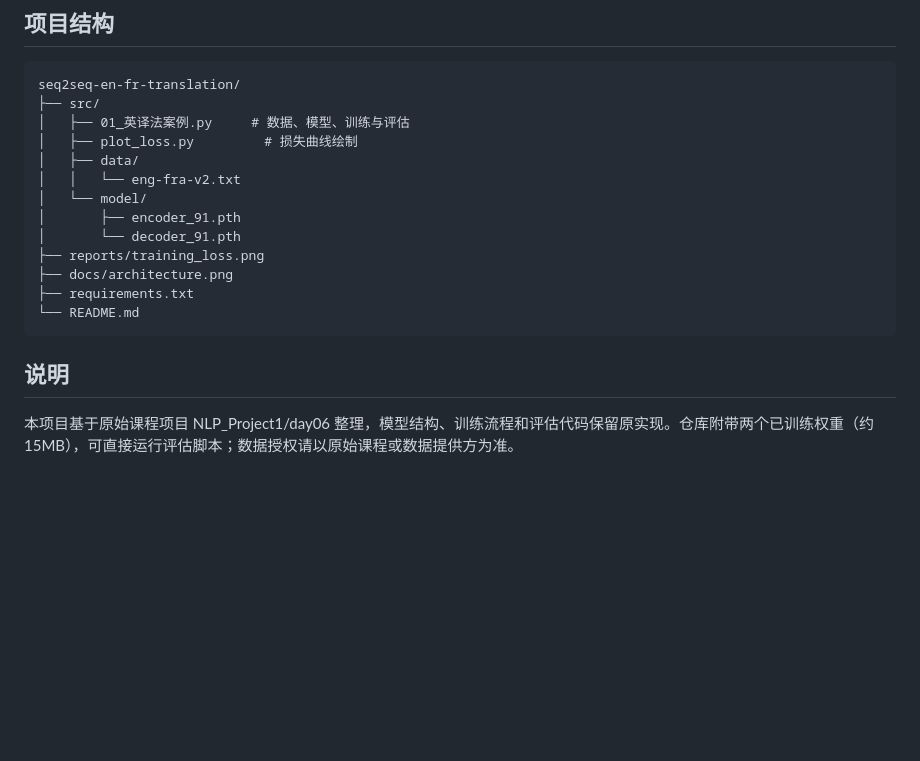
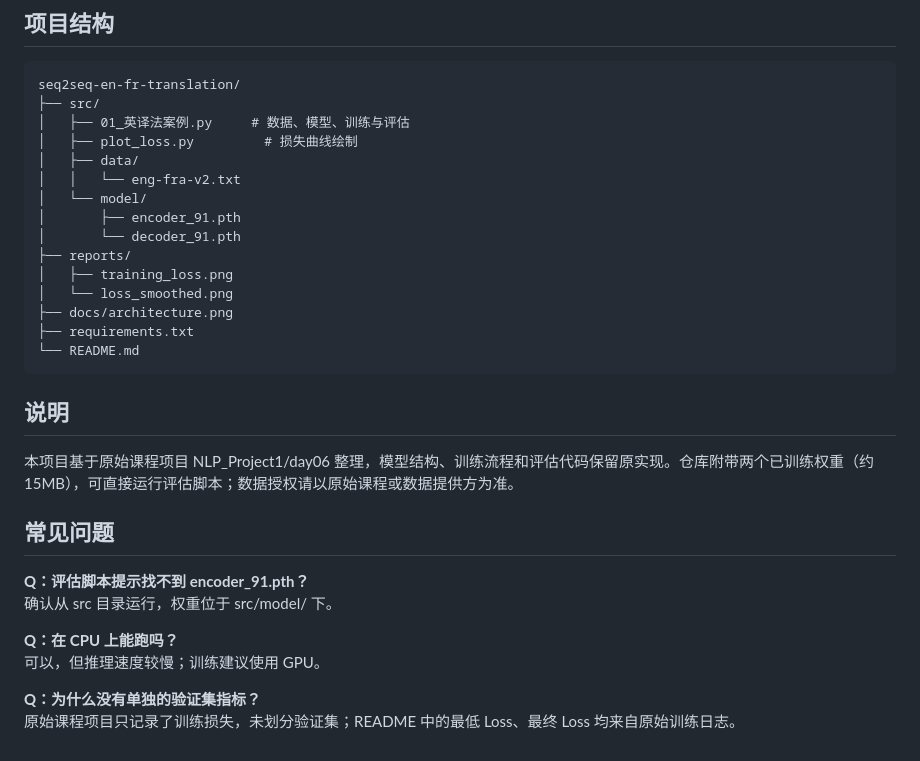
Before and after one commit to Smasun0721/seq2seq-en-fr-translation, a Markdown page: README.md, the part around one of its changes. GitHub-like rendering; blank space fills up the shorter version.

```diff
--- a/README.md
+++ b/README.md
@@ -120,7 +148,9 @@ seq2seq-en-fr-translation/
 │   └── model/
 │       ├── encoder_91.pth
 │       └── decoder_91.pth
-├── reports/training_loss.png
+├── reports/
+│   ├── training_loss.png
+│   └── loss_smoothed.png
 ├── docs/architecture.png
 ├── requirements.txt
 └── README.md
@@ -129,3 +159,14 @@ seq2seq-en-fr-translation/
 ## 说明
 
 本项目基于原始课程项目 NLP_Project1/day06 整理，模型结构、训练流程和评估代码保留原实现。仓库附带两个已训练权重（约 15MB），可直接运行评估脚本；数据授权请以原始课程或数据提供方为准。
+
+## 常见问题
+
+**Q：评估脚本提示找不到 encoder_91.pth？**
+确认从 src 目录运行，权重位于 src/model/ 下。
+
+**Q：在 CPU 上能跑吗？**
+可以，但推理速度较慢；训练建议使用 GPU。
+
+**Q：为什么没有单独的验证集指标？**
+原始课程项目只记录了训练损失，未划分验证集；README 中的最低 Loss、最终 Loss 均来自原始训练日志。
```
Also changed, not shown: other parts of README.md (+31 -3 lines), reports/epoch_time.png (added), reports/loss_smoothed.png (added), reports/sentence_length_distribution.png (added).
